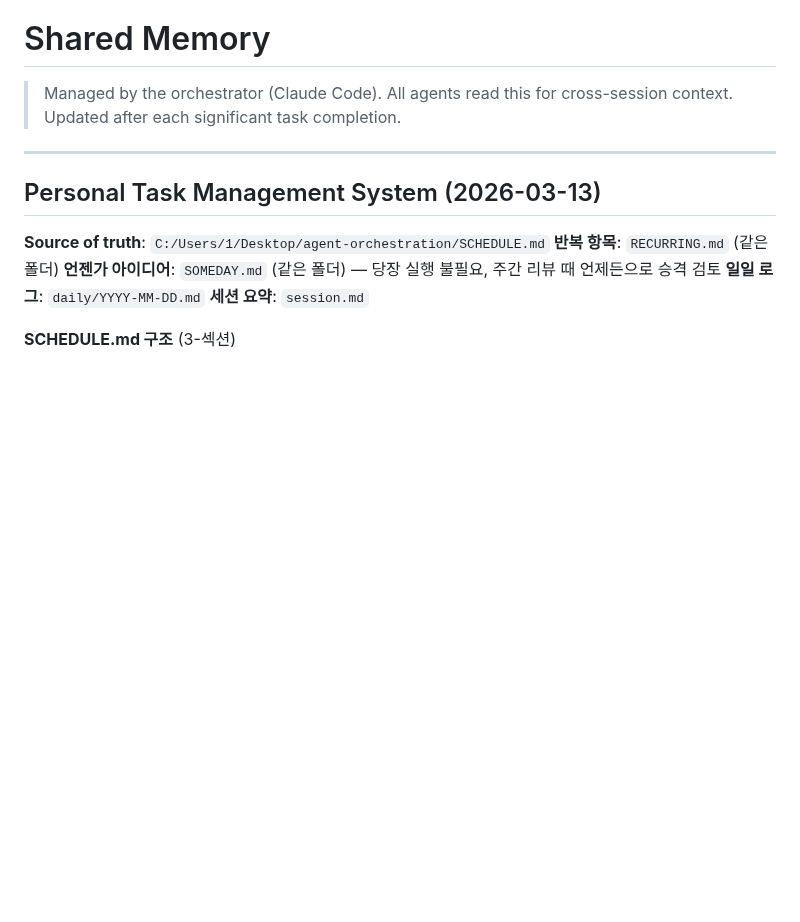
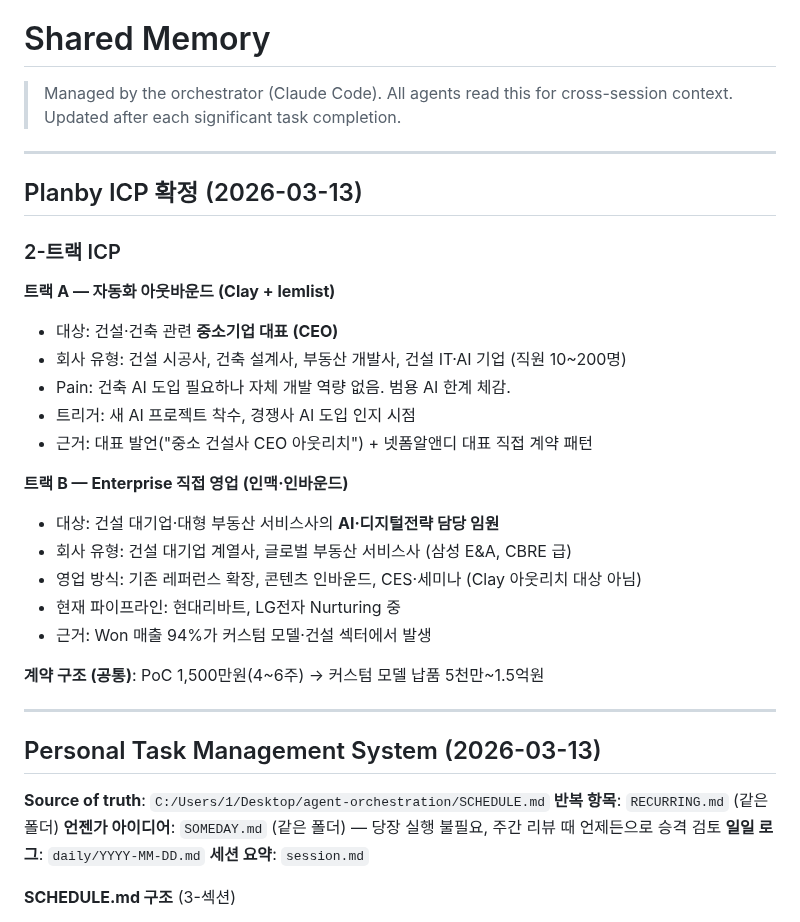
Before and after one commit to lumatic2/agent-orchestration, a Markdown page: SHARED_MEMORY.md, the part around the change. GitHub-like rendering; blank space fills up the shorter version.

Commit message:
feat: Planby ICP 2-트랙 확정 및 SHARED_MEMORY 기록
- 트랙A: 중소 건설사 CEO → Clay+lemlist 자동화 아웃바운드
- 트랙B: 건설 대기업 AI·디지털 담당 임원 → 인맥·인바운드
- 계약 구조: PoC 1,500만 → 커스텀 모델 납품 5천만~1.5억

Co-Authored-By: Claude Sonnet 4.6 <noreply@anthropic.com>

```diff
--- a/SHARED_MEMORY.md
+++ b/SHARED_MEMORY.md
@@ -5,6 +5,28 @@
 > Managed by the orchestrator (Claude Code).
 > All agents read this for cross-session context.
 > Updated after each significant task completion.
+
+---
+
+## Planby ICP 확정 (2026-03-13)
+
+### 2-트랙 ICP
+
+**트랙 A — 자동화 아웃바운드 (Clay + lemlist)**
+- 대상: 건설·건축 관련 **중소기업 대표 (CEO)**
+- 회사 유형: 건설 시공사, 건축 설계사, 부동산 개발사, 건설 IT·AI 기업 (직원 10~200명)
+- Pain: 건축 AI 도입 필요하나 자체 개발 역량 없음. 범용 AI 한계 체감.
+- 트리거: 새 AI 프로젝트 착수, 경쟁사 AI 도입 인지 시점
+- 근거: 대표 발언("중소 건설사 CEO 아웃리치") + 넷폼알앤디 대표 직접 계약 패턴
+
+**트랙 B — Enterprise 직접 영업 (인맥·인바운드)**
+- 대상: 건설 대기업·대형 부동산 서비스사의 **AI·디지털전략 담당 임원**
+- 회사 유형: 건설 대기업 계열사, 글로벌 부동산 서비스사 (삼성 E&A, CBRE 급)
+- 영업 방식: 기존 레퍼런스 확장, 콘텐츠 인바운드, CES·세미나 (Clay 아웃리치 대상 아님)
+- 현재 파이프라인: 현대리바트, LG전자 Nurturing 중
+- 근거: Won 매출 94%가 커스텀 모델·건설 섹터에서 발생
+
+**계약 구조 (공통)**: PoC 1,500만원(4~6주) → 커스텀 모델 납품 5천만~1.5억원
 
 ---
 
```
Also changed, not shown: SCHEDULE.md (+1 -1 lines).
